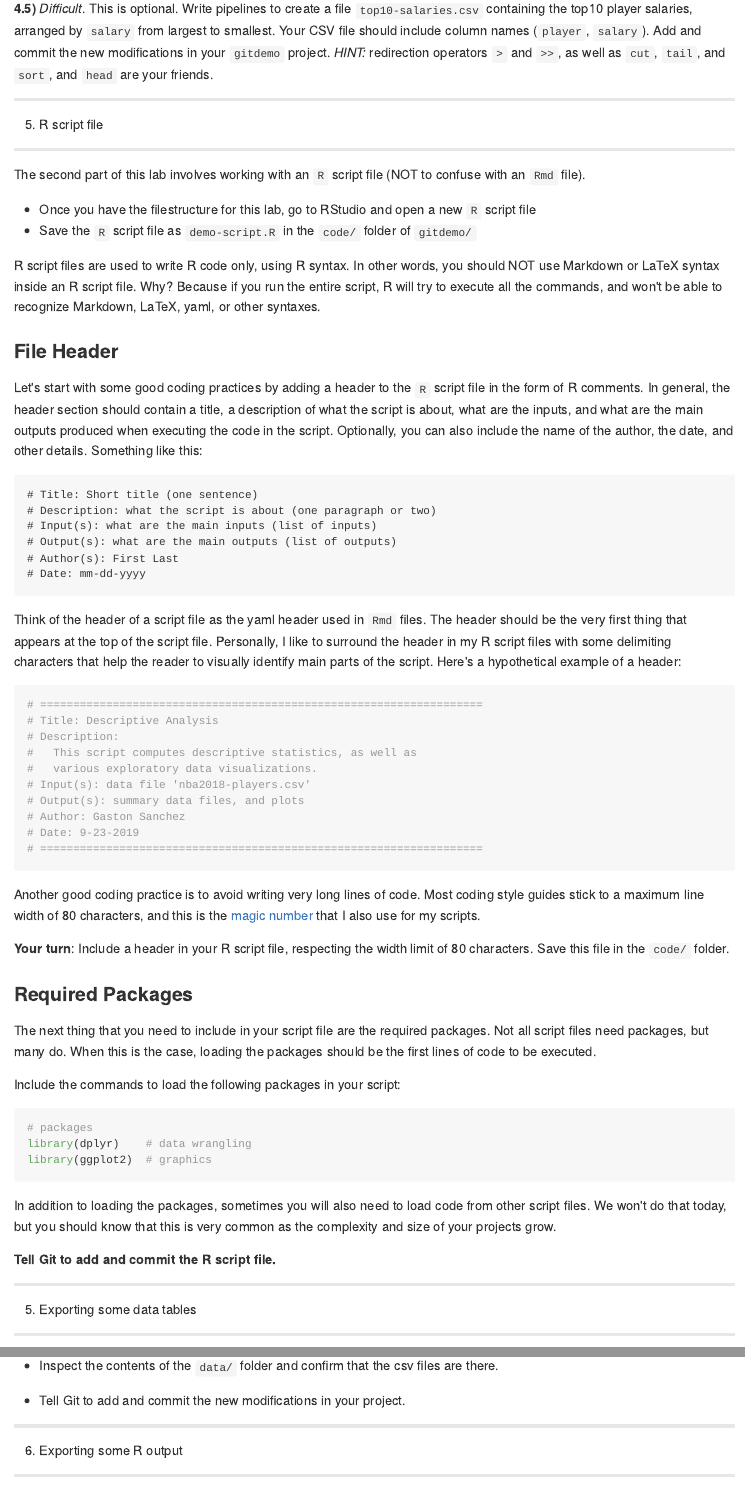
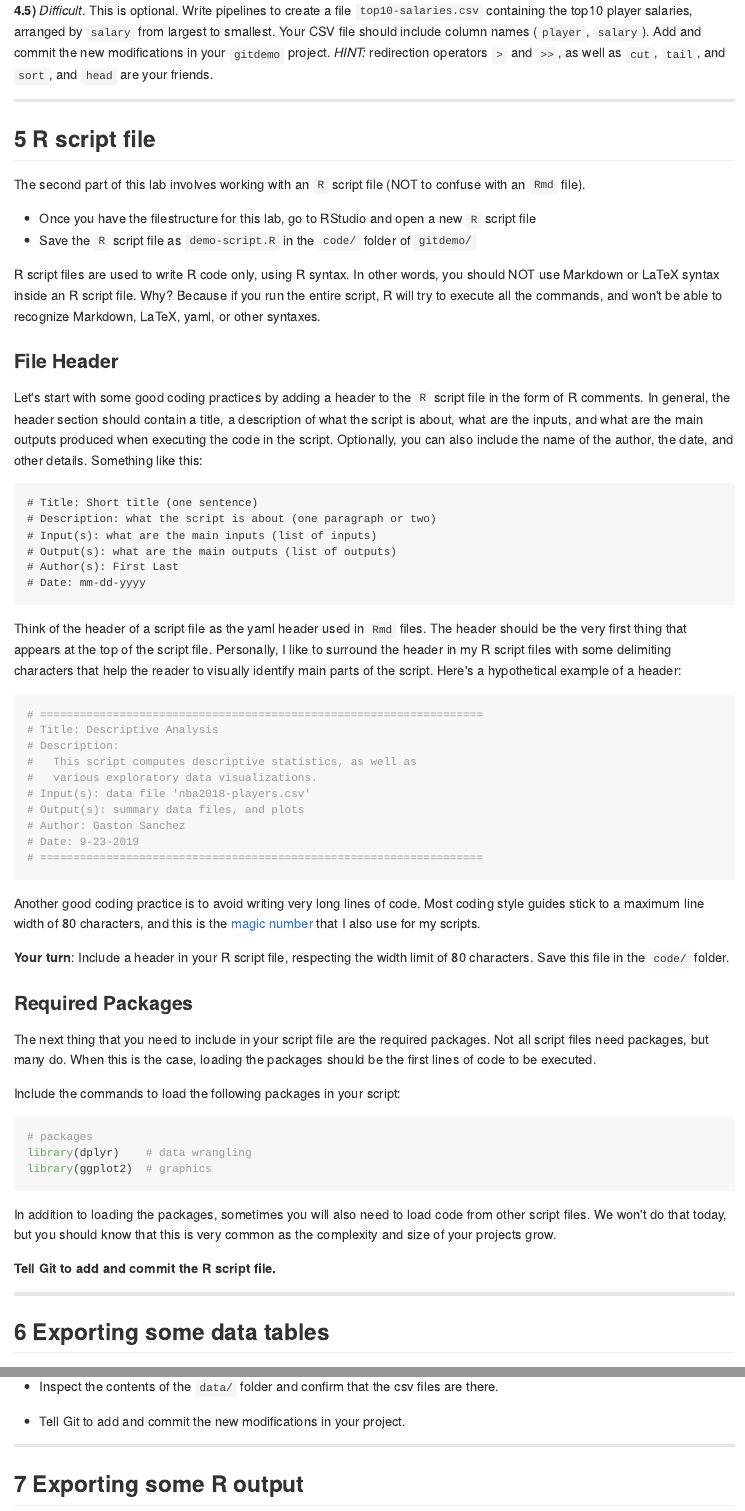
Before and after one commit to ucb-stat133/stat133-fall-2019, an R Markdown document (labs/lab05-unix-git.Rmd): the page in a window 1100 px wide, from 7350 px down before the commit and from 7400 px down after it, so that both start at the same text, and a second part further down, joined at a grey line. The pictures show the output file labs/lab05-unix-git.md that the author committed with the source, drawn offline in the style of GitHub; long lines of code are wrapped.

Commit message:
labs: fix heading-2 number sections in lab05

```diff
--- a/labs/lab05-unix-git.Rmd
+++ b/labs/lab05-unix-git.Rmd
@@ -415,7 +415,7 @@ __Tell Git to add and commit the R script file.__
 -----
 
 
-## 5) Exporting some data tables
+## 6 Exporting some data tables
 
 After the header, and the loading-packages sections, the next part in your `.R` script involves importing the data. In addition to importing a data table, you are also going to practice exporting tables. That is, writing data tables to external files.
 
@@ -438,7 +438,7 @@ We want you to work with relative paths. To execute the commands that read input
 -----
 
 
-## 6) Exporting some R output
+## 7 Exporting some R output
 
 Yyou will produce some summary statistics, and then save the generated output to external text files. To do this, you will have to learn about the `sink()` function, which sends R output to a specified file.
 
```
Also changed, not shown: labs/lab05-unix-git.md, labs/lab05-unix-git.Rmd (14 more changed lines).
